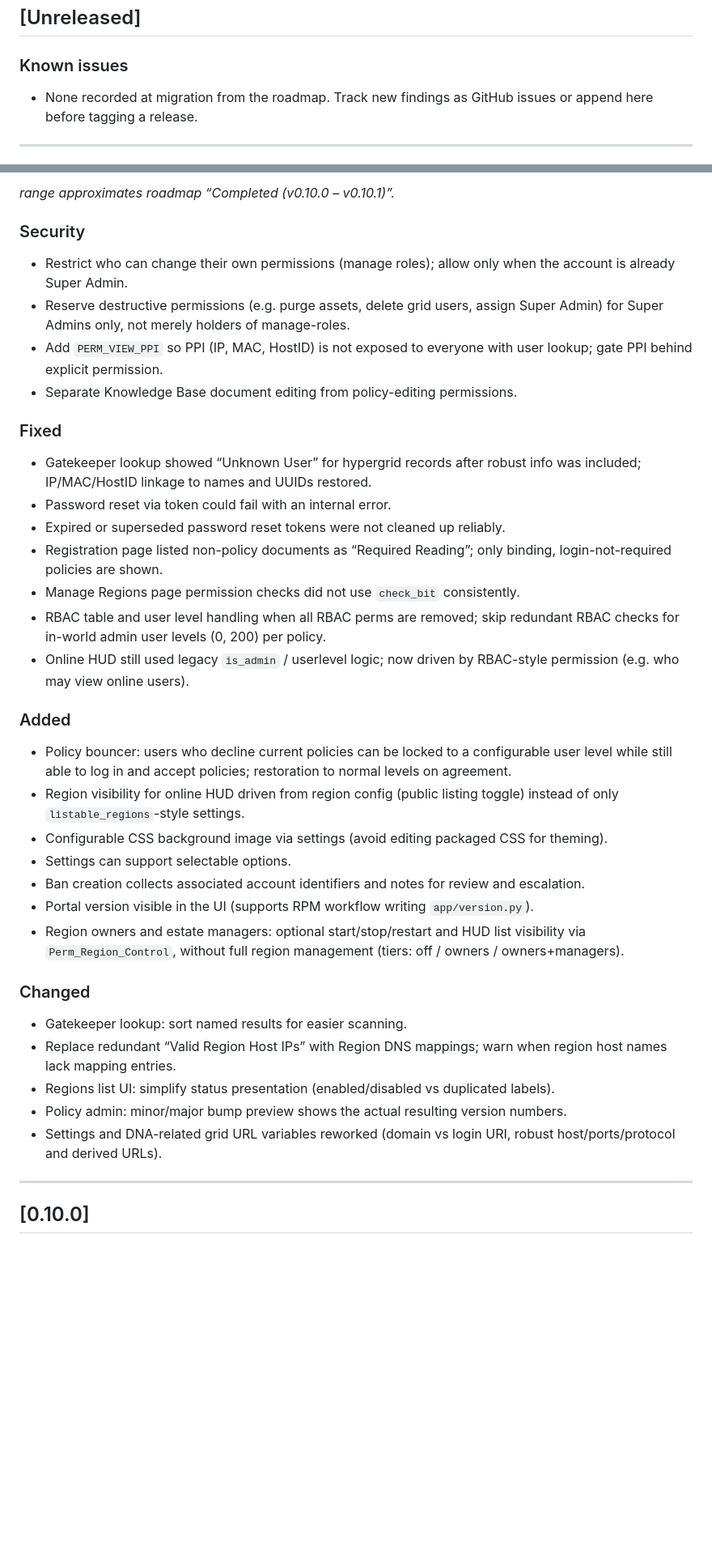
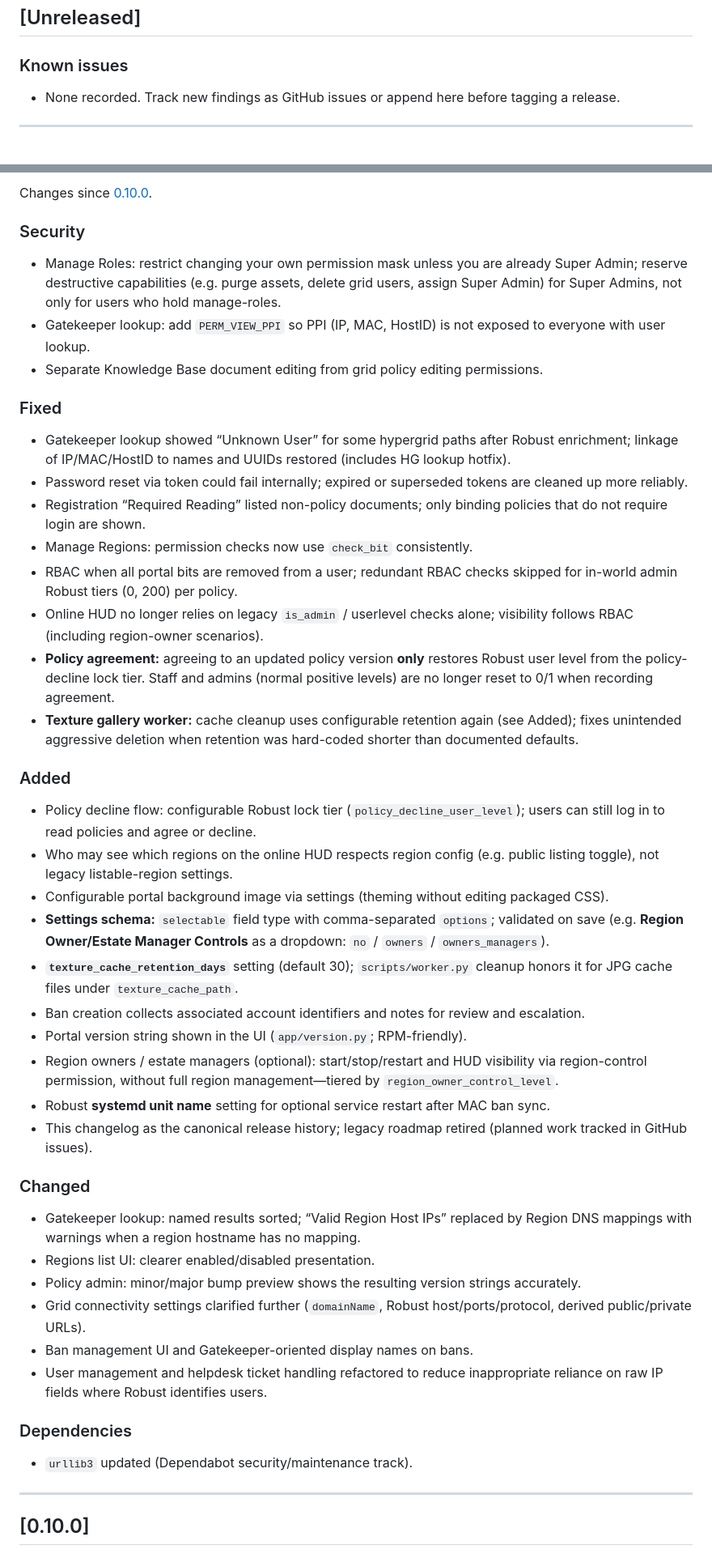
Before and after one commit to jjtkalt/OS-Pariah-Portal, a Markdown page: CHANGELOG.md, 2 parts joined by grey strips. Shown at 81% size. GitHub-like rendering; blank space fills up the shorter version.

Commit message:
Update CHANGELOG.md for version 0.10.1
- Refined security permissions for role management and user visibility.
- Fixed various issues related to user management, password resets, and registration processes.
- Added new features for policy agreement handling and configurable settings for user levels and region visibility.
- Improved UI clarity and updated dependencies, including a bump to urllib3.
- Retired legacy roadmap in favor of a streamlined changelog format.

```diff
--- a/CHANGELOG.md
+++ b/CHANGELOG.md
@@ -8,7 +8,7 @@ The format is based on [Keep a Changelog](https://keepachangelog.com/en/1.1.0/),
 
 ### Known issues
 
-- None recorded at migration from the roadmap. Track new findings as GitHub issues or append here before tagging a release.
+- None recorded. Track new findings as GitHub issues or append here before tagging a release.
 
 ---
 
@@ -16,40 +16,48 @@ The format is based on [Keep a Changelog](https://keepachangelog.com/en/1.1.0/),
 
-_range approximates roadmap “Completed (v0.10.0 – v0.10.1)”._
+Changes since [0.10.0](#0100).
 
 ### Security
 
-- Restrict who can change their own permissions (manage roles); allow only when the account is already Super Admin.
-- Reserve destructive permissions (e.g. purge assets, delete grid users, assign Super Admin) for Super Admins only, not merely holders of manage-roles.
-- Add `PERM_VIEW_PPI` so PPI (IP, MAC, HostID) is not exposed to everyone with user lookup; gate PPI behind explicit permission.
-- Separate Knowledge Base document editing from policy-editing permissions.
+- Manage Roles: restrict changing your own permission mask unless you are already Super Admin; reserve destructive capabilities (e.g. purge assets, delete grid users, assign Super Admin) for Super Admins, not only for users who hold manage-roles.
+- Gatekeeper lookup: add `PERM_VIEW_PPI` so PPI (IP, MAC, HostID) is not exposed to everyone with user lookup.
+- Separate Knowledge Base document editing from grid policy editing permissions.
 
 ### Fixed
 
-- Gatekeeper lookup showed “Unknown User” for hypergrid records after robust info was included; IP/MAC/HostID linkage to names and UUIDs restored.
-- Password reset via token could fail with an internal error.
-- Expired or superseded password reset tokens were not cleaned up reliably.
-- Registration page listed non-policy documents as “Required Reading”; only binding, login-not-required policies are shown.
-- Manage Regions page permission checks did not use `check_bit` consistently.
-- RBAC table and user level handling when all RBAC perms are removed; skip redundant RBAC checks for in-world admin user levels (0, 200) per policy.
-- Online HUD still used legacy `is_admin` / userlevel logic; now driven by RBAC-style permission (e.g. who may view online users).
+- Gatekeeper lookup showed “Unknown User” for some hypergrid paths after Robust enrichment; linkage of IP/MAC/HostID to names and UUIDs restored (includes HG lookup hotfix).
+- Password reset via token could fail internally; expired or superseded tokens are cleaned up more reliably.
+- Registration “Required Reading” listed non-policy documents; only binding policies that do not require login are shown.
+- Manage Regions: permission checks now use `check_bit` consistently.
+- RBAC when all portal bits are removed from a user; redundant RBAC checks skipped for in-world admin Robust tiers (0, 200) per policy.
+- Online HUD no longer relies on legacy `is_admin` / userlevel checks alone; visibility follows RBAC (including region-owner scenarios).
+- **Policy agreement:** agreeing to an updated policy version **only** restores Robust user level from the policy-decline lock tier. Staff and admins (normal positive levels) are no longer reset to 0/1 when recording agreement.
+- **Texture gallery worker:** cache cleanup uses configurable retention again (see Added); fixes unintended aggressive deletion when retention was hard-coded shorter than documented defaults.
 
 ### Added
 
-- Policy bouncer: users who decline current policies can be locked to a configurable user level while still able to log in and accept policies; restoration to normal levels on agreement.
-- Region visibility for online HUD driven from region config (public listing toggle) instead of only `listable_regions`-style settings.
-- Configurable CSS background image via settings (avoid editing packaged CSS for theming).
-- Settings can support selectable options.
+- Policy decline flow: configurable Robust lock tier (`policy_decline_user_level`); users can still log in to read policies and agree or decline.
+- Who may see which regions on the online HUD respects region config (e.g. public listing toggle), not legacy listable-region settings.
+- Configurable portal background image via settings (theming without editing packaged CSS).
+- **Settings schema:** `selectable` field type with comma-separated `options`; validated on save (e.g. **Region Owner/Estate Manager Controls** as a dropdown: `no` / `owners` / `owners_managers`).
+- **`texture_cache_retention_days`** setting (default 30); `scripts/worker.py` cleanup honors it for JPG cache files under `texture_cache_path`.
 - Ban creation collects associated account identifiers and notes for review and escalation.
-- Portal version visible in the UI (supports RPM workflow writing `app/version.py`).
-- Region owners and estate managers: optional start/stop/restart and HUD list visibility via `Perm_Region_Control`, without full region management (tiers: off / owners / owners+managers).
+- Portal version string shown in the UI (`app/version.py`; RPM-friendly).
+- Region owners / estate managers (optional): start/stop/restart and HUD visibility via region-control permission, without full region management—tiered by `region_owner_control_level`.
+- Robust **systemd unit name** setting for optional service restart after MAC ban sync.
+- This changelog as the canonical release history; legacy roadmap retired (planned work tracked in GitHub issues).
 
 ### Changed
 
-- Gatekeeper lookup: sort named results for easier scanning.
-- Replace redundant “Valid Region Host IPs” with Region DNS mappings; warn when region host names lack mapping entries.
-- Regions list UI: simplify status presentation (enabled/disabled vs duplicated labels).
-- Policy admin: minor/major bump preview shows the actual resulting version numbers.
-- Settings and DNA-related grid URL variables reworked (domain vs login URI, robust host/ports/protocol and derived URLs).
+- Gatekeeper lookup: named results sorted; “Valid Region Host IPs” replaced by Region DNS mappings with warnings when a region hostname has no mapping.
+- Regions list UI: clearer enabled/disabled presentation.
+- Policy admin: minor/major bump preview shows the resulting version strings accurately.
+- Grid connectivity settings clarified further (`domainName`, Robust host/ports/protocol, derived public/private URLs).
+- Ban management UI and Gatekeeper-oriented display names on bans.
+- User management and helpdesk ticket handling refactored to reduce inappropriate reliance on raw IP fields where Robust identifies users.
+
+### Dependencies
+
+- `urllib3` updated (Dependabot security/maintenance track).
 
 ---
 
```
Also changed, not shown: other parts of CHANGELOG.md (+1 -1 lines).
